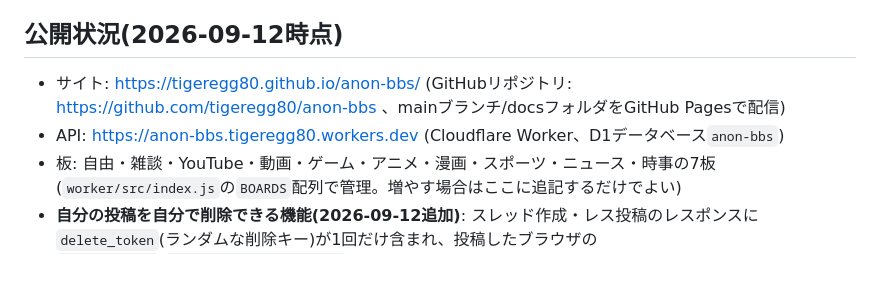
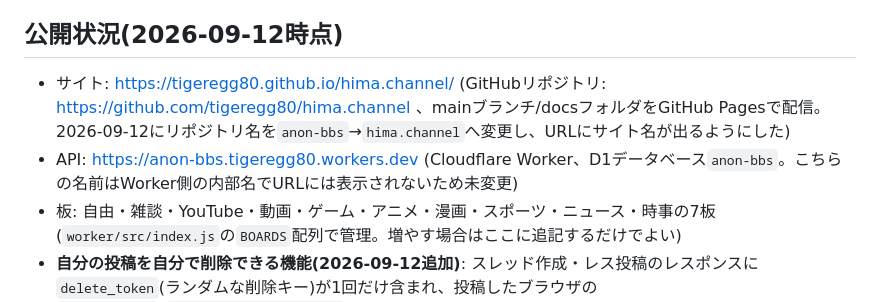
Before and after one commit to himapima/hima.channel, a Markdown page: CLAUDE.md, the part around the change. Rendered like a GitHub page; blank space fills up the shorter version.

Commit message:
リポジトリ名変更(anon-bbs→hima.channel)をCLAUDE.mdに反映
Co-Authored-By: Claude Sonnet 5 <noreply@anthropic.com>

```diff
--- a/CLAUDE.md
+++ b/CLAUDE.md
@@ -25,8 +25,8 @@
 
 ## 公開状況(2026-09-12時点)
 
-- サイト: https://tigeregg80.github.io/anon-bbs/ (GitHubリポジトリ: https://github.com/tigeregg80/anon-bbs 、mainブランチ/docsフォルダをGitHub Pagesで配信)
-- API: https://anon-bbs.tigeregg80.workers.dev (Cloudflare Worker、D1データベース`anon-bbs`)
+- サイト: https://tigeregg80.github.io/hima.channel/ (GitHubリポジトリ: https://github.com/tigeregg80/hima.channel 、mainブランチ/docsフォルダをGitHub Pagesで配信。2026-09-12にリポジトリ名を`anon-bbs`→`hima.channel`へ変更し、URLにサイト名が出るようにした)
+- API: https://anon-bbs.tigeregg80.workers.dev (Cloudflare Worker、D1データベース`anon-bbs`。こちらの名前はWorker側の内部名でURLには表示されないため未変更)
 - 板: 自由・雑談・YouTube・動画・ゲーム・アニメ・漫画・スポーツ・ニュース・時事の7板(`worker/src/index.js`の`BOARDS`配列で管理。増やす場合はここに追記するだけでよい)
 - **自分の投稿を自分で削除できる機能(2026-09-12追加)**: スレッド作成・レス投稿のレスポンスに`delete_token`(ランダムな削除キー)が1回だけ含まれ、投稿したブラウザの`localStorage`(`anon_bbs_delete_tokens`)に保存される。D1にはハッシュ化した値のみを保存(`posts.delete_token_hash`)。同じブラウザで見れば「自分で削除する」ボタンが投稿に表示され、`DELETE /api/posts/:id`に`{delete_token}`を渡せば管理者トークンなしで削除できる。スレッドの最初の投稿(スレ主)を削除した場合はスレッドごと削除される。別のブラウザ・別端末からは削除できない(localStorageが無いため)ので、その場合は引き続き通報→管理者削除の流れになる。
 - 自動投稿・自動生成の仕組みは無い(他プロジェクトと違い、コンテンツはすべて訪問者が自由に書き込む)。「運営」の中身は主にモデレーション(NGワードのすり抜け・通報の確認・悪質な投稿の削除)。
```
